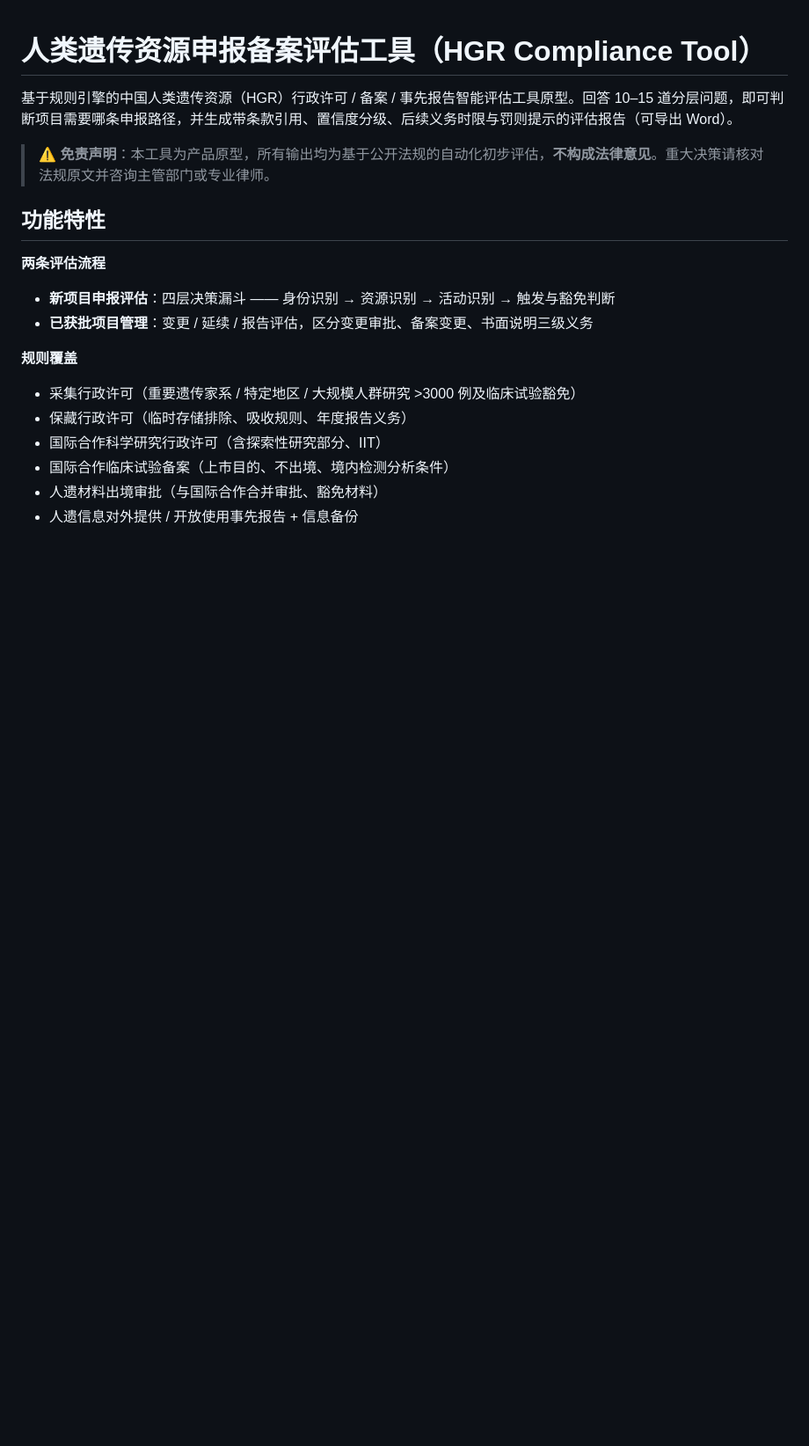
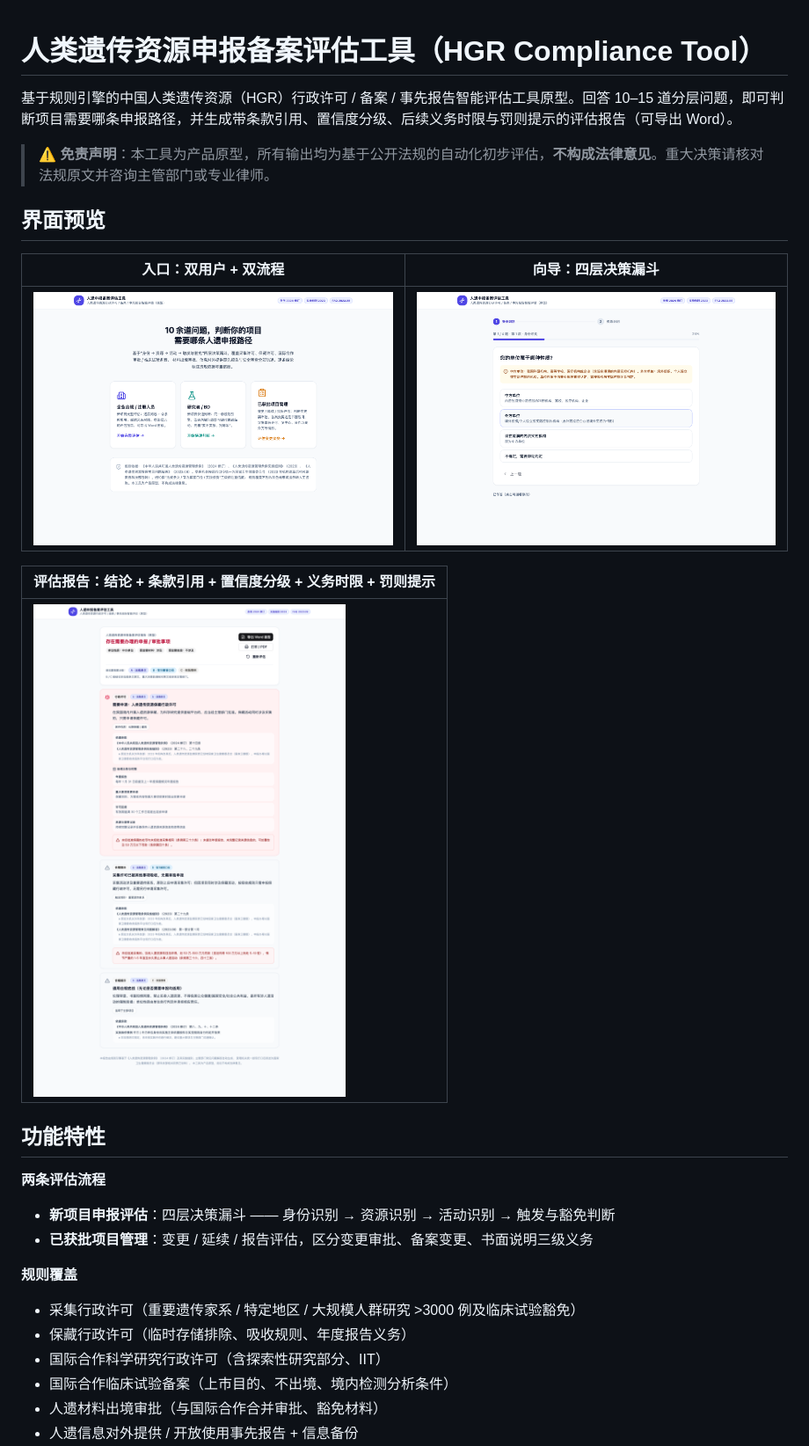
Before and after one commit to gengyinzixun/hgr-compliance-tool, a Markdown page: README.md, the part around the change. Shown at 88% size. Rendered like a GitHub page; pictures changed too: docs/screenshots/01-intro.png (added), docs/screenshots/02-wizard.png (added), docs/screenshots/04-result.png (added); blank space fills up the shorter version.

Commit message:
docs: README 增加界面截图（入口/向导/评估报告）

```diff
--- a/README.md
+++ b/README.md
@@ -3,6 +3,16 @@
 基于规则引擎的中国人类遗传资源（HGR）行政许可 / 备案 / 事先报告智能评估工具原型。回答 10–15 道分层问题，即可判断项目需要哪条申报路径，并生成带条款引用、置信度分级、后续义务时限与罚则提示的评估报告（可导出 Word）。
 
 > ⚠️ **免责声明**：本工具为产品原型，所有输出均为基于公开法规的自动化初步评估，**不构成法律意见**。重大决策请核对法规原文并咨询主管部门或专业律师。
+
+## 界面预览
+
+| 入口：双用户 + 双流程 | 向导：四层决策漏斗 |
+|---|---|
+| ![入口页](docs/screenshots/01-intro.png) | ![评估向导](docs/screenshots/02-wizard.png) |
+
+| 评估报告：结论 + 条款引用 + 置信度分级 + 义务时限 + 罚则提示 |
+|---|
+| ![评估报告](docs/screenshots/04-result.png) |
 
 ## 功能特性
 
```
